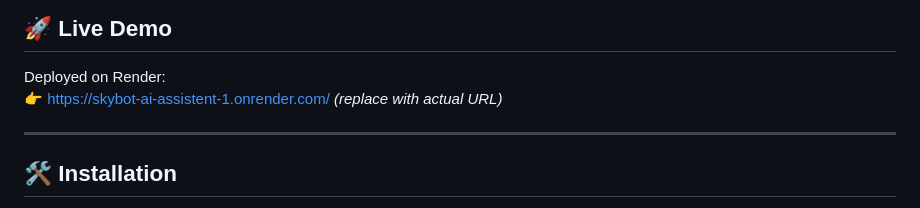
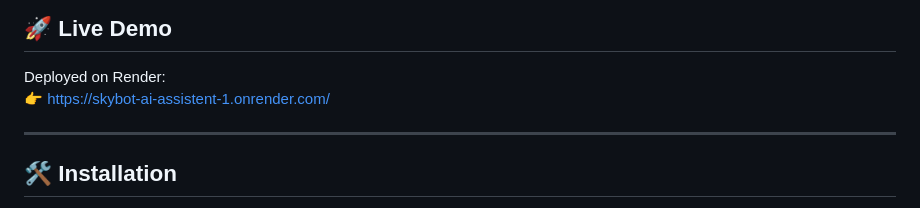
Before and after one commit to 26047306/SkyBot_AI_Assistent, a Markdown page: README.md, the part around the change. GitHub-like rendering.

```diff
--- a/README.md
+++ b/README.md
@@ -36,7 +36,7 @@ SkyBot_AI_Assistent/
 ## 🚀 Live Demo
 
 Deployed on Render:
-👉 [https://skybot-ai-assistent-1.onrender.com/](#) *(replace with actual URL)*
+👉 [https://skybot-ai-assistent-1.onrender.com/](#)
 
 ---
 
```
